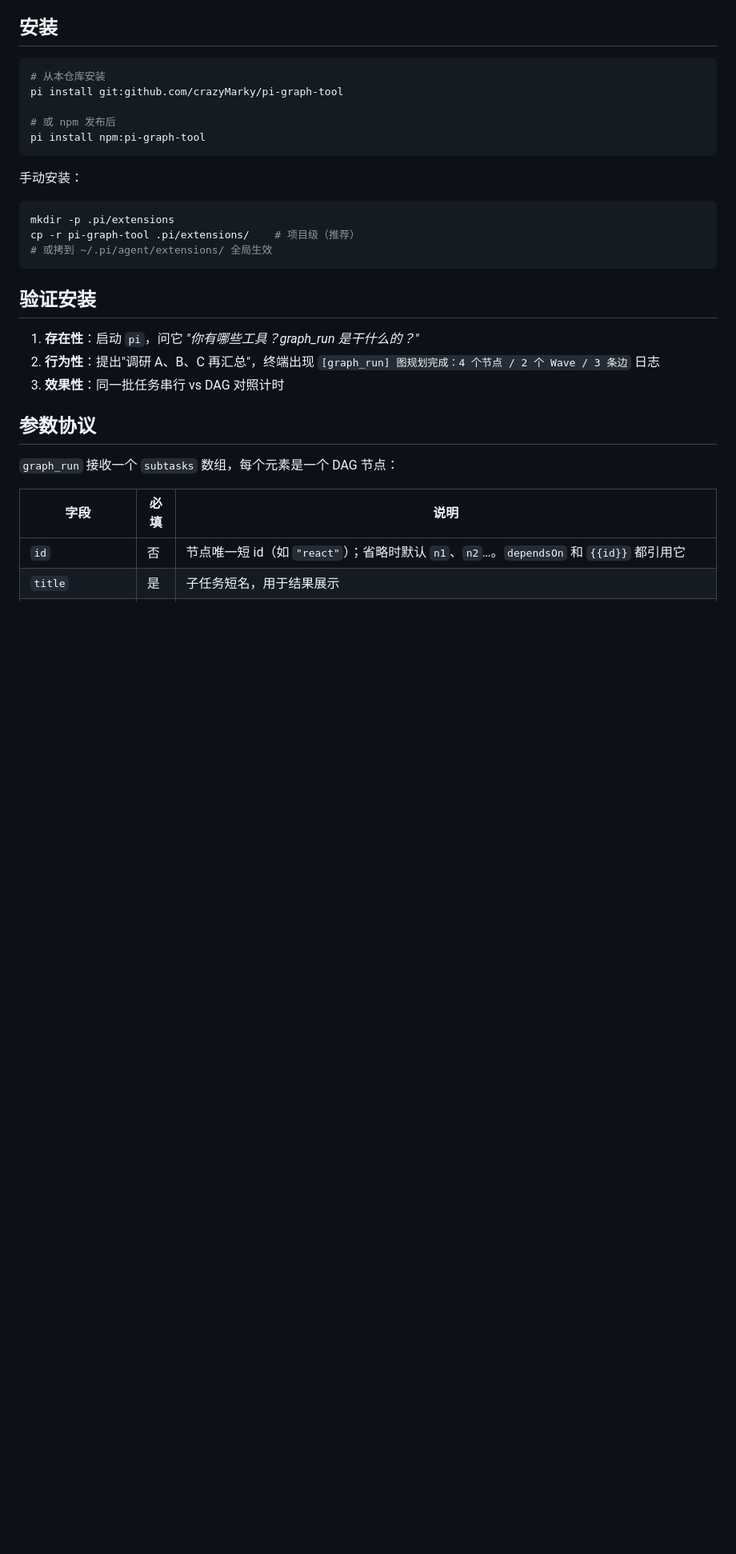
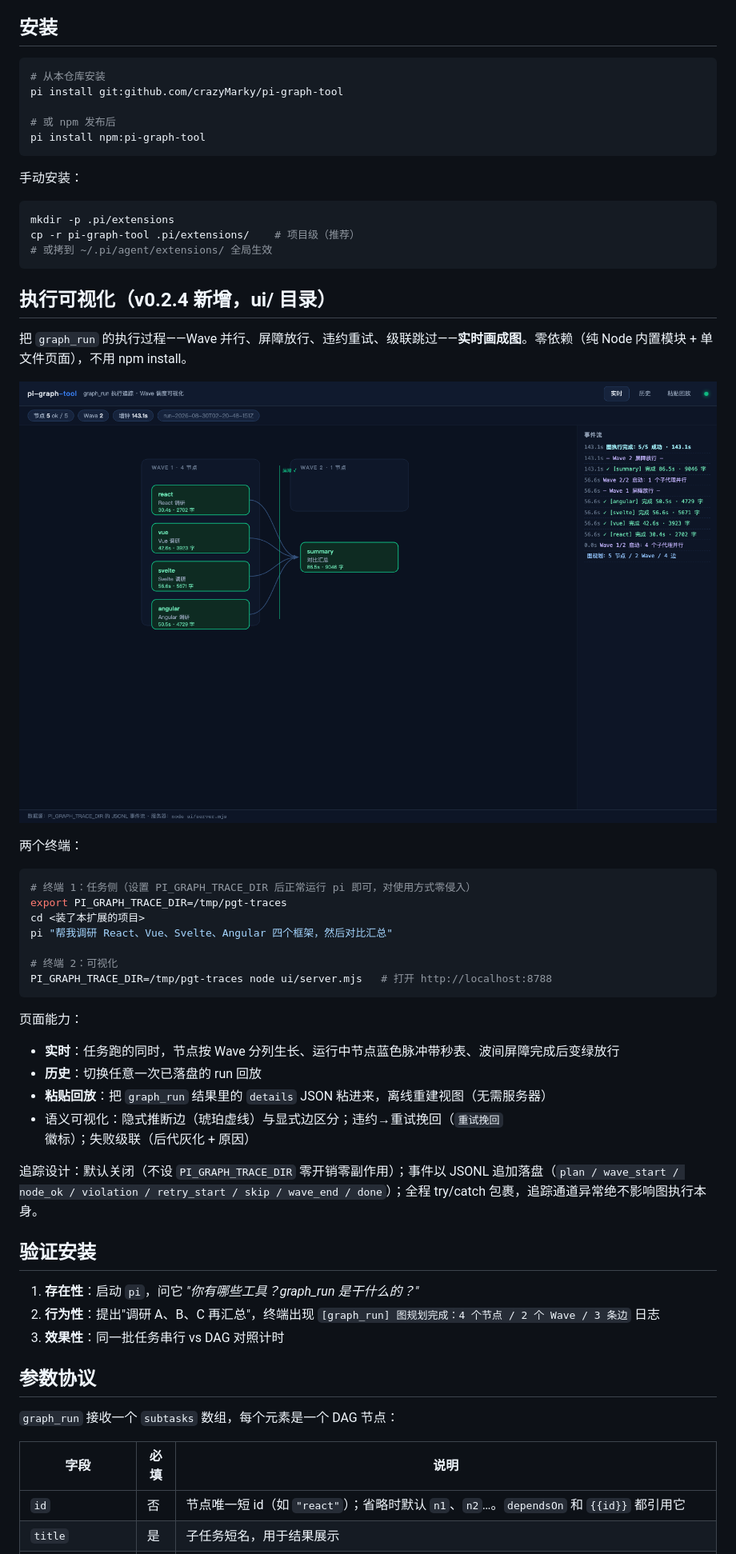
Before and after one commit to crazyMarky/pi-graph-tool, a Markdown page: README.md, the part around the change. Shown at 80% size. Rendered like a GitHub page; pictures changed too: ui/screenshot.png (added); blank space fills up the shorter version.

````diff
--- a/README.md
+++ b/README.md
@@ -42,6 +42,33 @@ mkdir -p .pi/extensions
 cp -r pi-graph-tool .pi/extensions/    # 项目级（推荐）
 # 或拷到 ~/.pi/agent/extensions/ 全局生效
 ```
+
+## 执行可视化（v0.2.4 新增，ui/ 目录）
+
+把 `graph_run` 的执行过程——Wave 并行、屏障放行、违约重试、级联跳过——**实时画成图**。零依赖（纯 Node 内置模块 + 单文件页面），不用 npm install。
+
+![screenshot](ui/screenshot.png)
+
+两个终端：
+
+```bash
+# 终端 1：任务侧（设置 PI_GRAPH_TRACE_DIR 后正常运行 pi 即可，对使用方式零侵入）
+export PI_GRAPH_TRACE_DIR=/tmp/pgt-traces
+cd <装了本扩展的项目>
+pi "帮我调研 React、Vue、Svelte、Angular 四个框架，然后对比汇总"
+
+# 终端 2：可视化
+PI_GRAPH_TRACE_DIR=/tmp/pgt-traces node ui/server.mjs   # 打开 http://localhost:8788
+```
+
+页面能力：
+
+- **实时**：任务跑的同时，节点按 Wave 分列生长、运行中节点蓝色脉冲带秒表、波间屏障完成后变绿放行
+- **历史**：切换任意一次已落盘的 run 回放
+- **粘贴回放**：把 `graph_run` 结果里的 `details` JSON 粘进来，离线重建视图（无需服务器）
+- 语义可视化：隐式推断边（琥珀虚线）与显式边区分；违约→重试挽回（`重试挽回` 徽标）；失败级联（后代灰化 + 原因）
+
+追踪设计：默认关闭（不设 `PI_GRAPH_TRACE_DIR` 零开销零副作用）；事件以 JSONL 追加落盘（`plan / wave_start / node_ok / violation / retry_start / skip / wave_end / done`）；全程 try/catch 包裹，追踪通道异常绝不影响图执行本身。
 
 ## 验证安装
 
````
Also changed, not shown: 4 other files.
